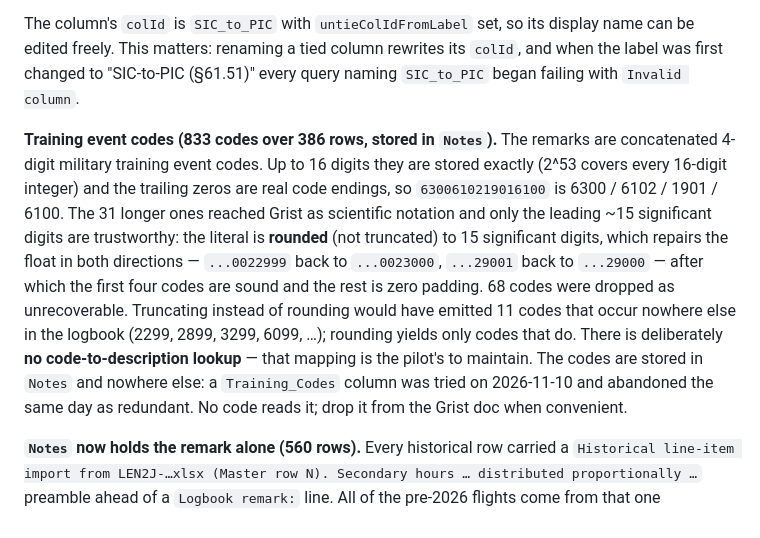
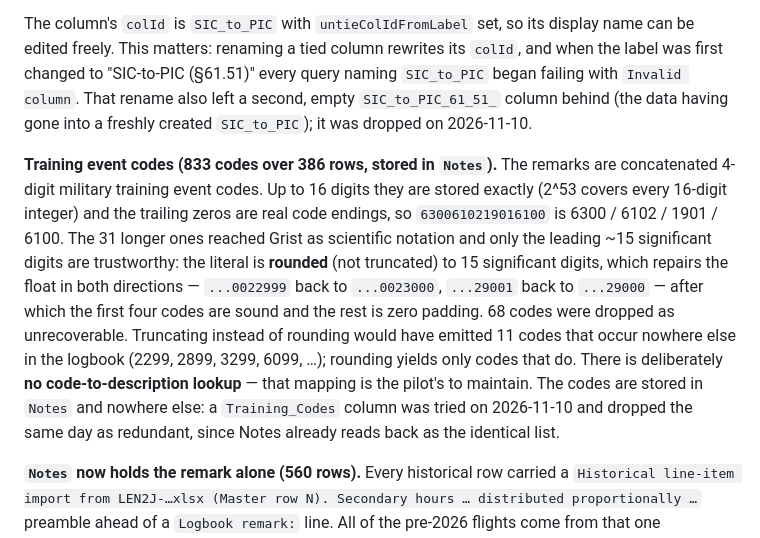
Before and after one commit to justin-lenhart/logbook, a Markdown page: docs/historical-logbook-import.md, the part around the change. GitHub-like rendering.

Commit message:
Record that the two superseded Grist columns are dropped
SIC_to_PIC_61_51_ (the empty column the first label change left behind) and
Training_Codes (redundant with Notes) are both gone from the doc. Flights is
back to one column labelled "SIC-to-PIC (§61.51)", holding 457.6 h.

Co-Authored-By: Claude Opus 5 <noreply@anthropic.com>

```diff
--- a/docs/historical-logbook-import.md
+++ b/docs/historical-logbook-import.md
@@ -110,7 +110,8 @@ result is Airplane 244.7 / Rotorcraft 212.6 / Powered Lift 0.3.
 The column's `colId` is `SIC_to_PIC` with `untieColIdFromLabel` set, so its display name can be
 edited freely. This matters: renaming a tied column rewrites its `colId`, and when the label was
 first changed to "SIC-to-PIC (§61.51)" every query naming `SIC_to_PIC` began failing with
-`Invalid column`.
+`Invalid column`. That rename also left a second, empty `SIC_to_PIC_61_51_` column behind
+(the data having gone into a freshly created `SIC_to_PIC`); it was dropped on 2026-11-10.
 
 **Training event codes (833 codes over 386 rows, stored in `Notes`).** The remarks are concatenated
 4-digit military training event codes. Up to 16 digits they are stored exactly (2^53 covers
@@ -123,8 +124,8 @@ rest is zero padding. 68 codes were dropped as unrecoverable. Truncating instead
 would have emitted 11 codes that occur nowhere else in the logbook (2299, 2899, 3299, 6099, …);
 rounding yields only codes that do. There is deliberately **no code-to-description lookup** —
 that mapping is the pilot's to maintain. The codes are stored in `Notes` and nowhere else: a
-`Training_Codes` column was tried on 2026-11-10 and abandoned the same day as redundant. No code
-reads it; drop it from the Grist doc when convenient.
+`Training_Codes` column was tried on 2026-11-10 and dropped the same day as redundant, since
+Notes already reads back as the identical list.
 
 **`Notes` now holds the remark alone (560 rows).** Every historical row carried a
 `Historical line-item import from LEN2J-…xlsx (Master row N). Secondary hours … distributed
```
